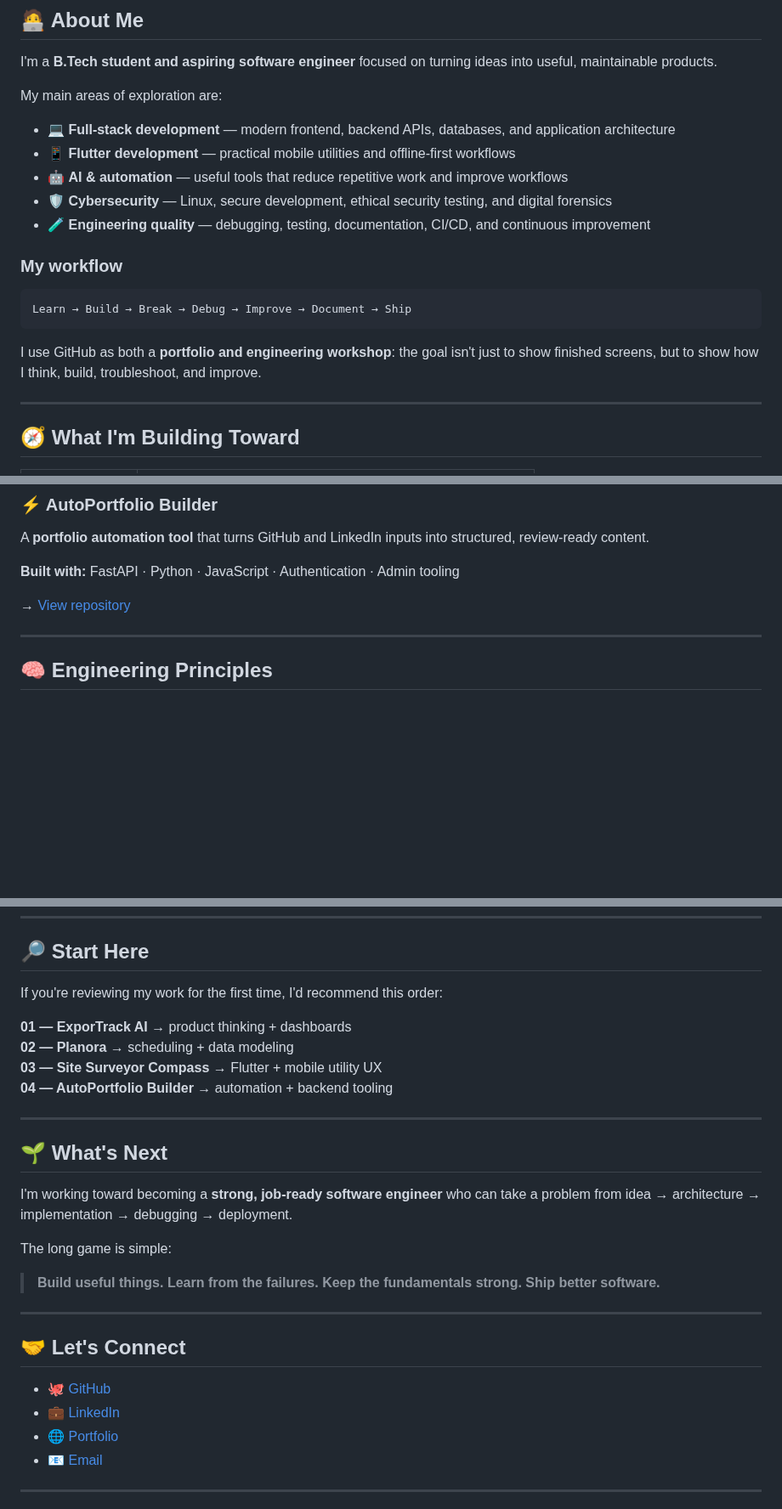
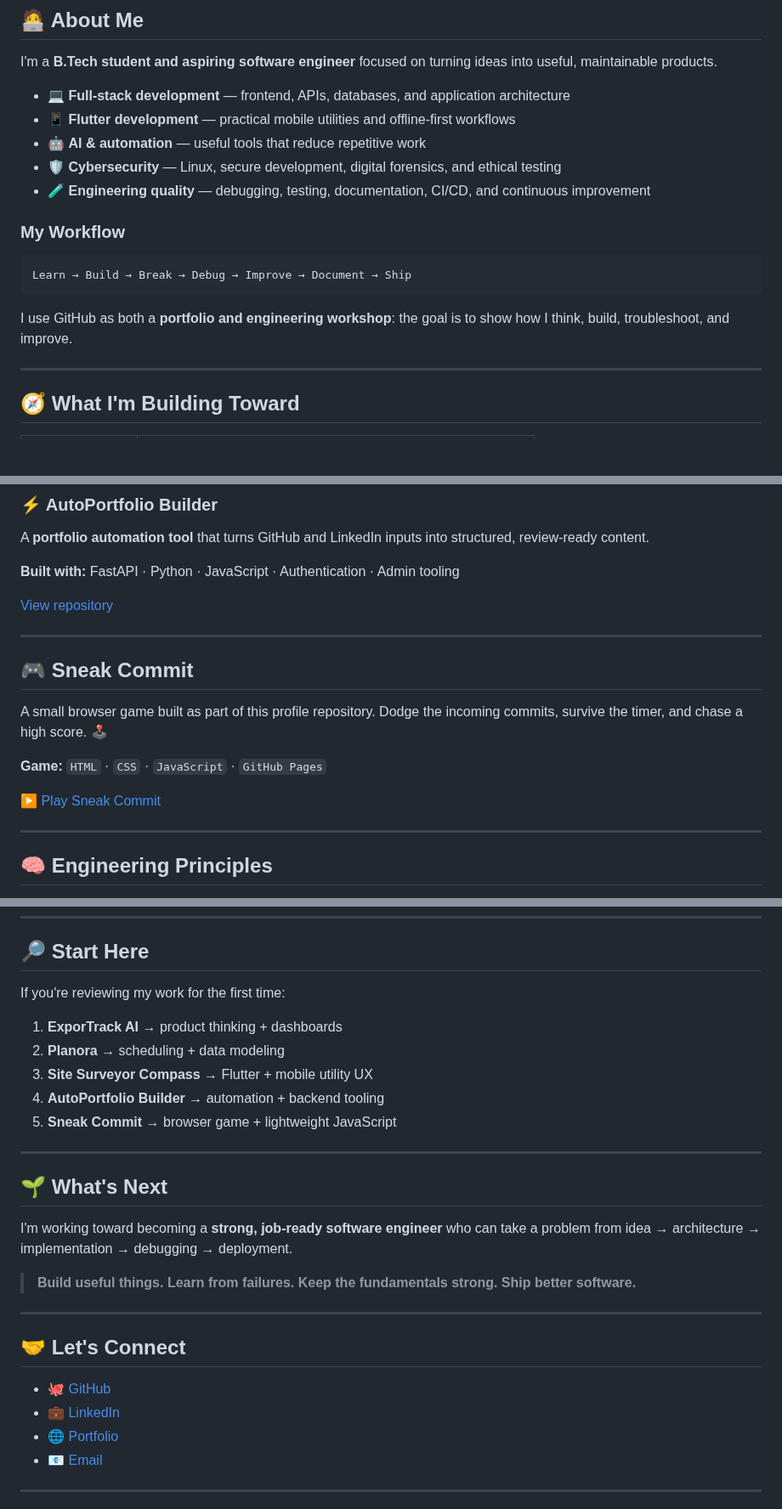
Before and after one commit to bhedanikhilkumar-code/bhedanikhilkumar-code, a Markdown page: README.md, 3 parts joined by grey strips. Shown at 85% size. GitHub-like rendering; blank space fills up the shorter version.

Commit message:
fix: resolve README markdownlint errors

````diff
--- a/README.md
+++ b/README.md
@@ -21,21 +16,19 @@
 
 I'm a **B.Tech student and aspiring software engineer** focused on turning ideas into useful, maintainable products.
 
-My main areas of exploration are:
-
-- 💻 **Full-stack development** — modern frontend, backend APIs, databases, and application architecture
+- 💻 **Full-stack development** — frontend, APIs, databases, and application architecture
 - 📱 **Flutter development** — practical mobile utilities and offline-first workflows
-- 🤖 **AI & automation** — useful tools that reduce repetitive work and improve workflows
-- 🛡️ **Cybersecurity** — Linux, secure development, ethical security testing, and digital forensics
+- 🤖 **AI & automation** — useful tools that reduce repetitive work
+- 🛡️ **Cybersecurity** — Linux, secure development, digital forensics, and ethical testing
 - 🧪 **Engineering quality** — debugging, testing, documentation, CI/CD, and continuous improvement
 
-### My workflow
+### My Workflow
 
 ```text
 Learn → Build → Break → Debug → Improve → Document → Ship
 ```
 
-I use GitHub as both a **portfolio and engineering workshop**: the goal isn't just to show finished screens, but to show how I think, build, troubleshoot, and improve.
+I use GitHub as both a **portfolio and engineering workshop**: the goal is to show how I think, build, troubleshoot, and improve.
 
 ---
 
@@ -112,7 +105,17 @@ A **portfolio automation tool** that turns GitHub and LinkedIn inputs into struc
 
 **Built with:** FastAPI · Python · JavaScript · Authentication · Admin tooling
 
-→ [View repository](https://github.com/bhedanikhilkumar-code/AutoPortfolio-Builder)
+[View repository](https://github.com/bhedanikhumar-code/AutoPortfolio-Builder)
+
+---
+
+## 🎮 Sneak Commit
+
+A small browser game built as part of this profile repository. Dodge the incoming commits, survive the timer, and chase a high score. 🕹️
+
+**Game:** `HTML` · `CSS` · `JavaScript` · `GitHub Pages`
+
+[▶️ Play Sneak Commit](game/)
 
 ---
 
@@ -157,12 +160,13 @@ My approach is straightforward: understand the system, test only where authorize
 
 ## 🔎 Start Here
 
-If you're reviewing my work for the first time, I'd recommend this order:
+If you're reviewing my work for the first time:
 
-**01 — ExporTrack AI** → product thinking + dashboards
-**02 — Planora** → scheduling + data modeling
-**03 — Site Surveyor Compass** → Flutter + mobile utility UX
-**04 — AutoPortfolio Builder** → automation + backend tooling
+1. **ExporTrack AI** → product thinking + dashboards
+2. **Planora** → scheduling + data modeling
+3. **Site Surveyor Compass** → Flutter + mobile utility UX
+4. **AutoPortfolio Builder** → automation + backend tooling
+5. **Sneak Commit** → browser game + lightweight JavaScript
 
 ---
 
@@ -170,9 +174,7 @@ If you're reviewing my work for the first time, I'd recommend this order:
 
 I'm working toward becoming a **strong, job-ready software engineer** who can take a problem from idea → architecture → implementation → debugging → deployment.
 
-The long game is simple:
-
-> **Build useful things. Learn from the failures. Keep the fundamentals strong. Ship better software.**
+> **Build useful things. Learn from failures. Keep the fundamentals strong. Ship better software.**
 
 ---
 
````
Also changed, not shown: other parts of README.md (+15 -22 lines).
